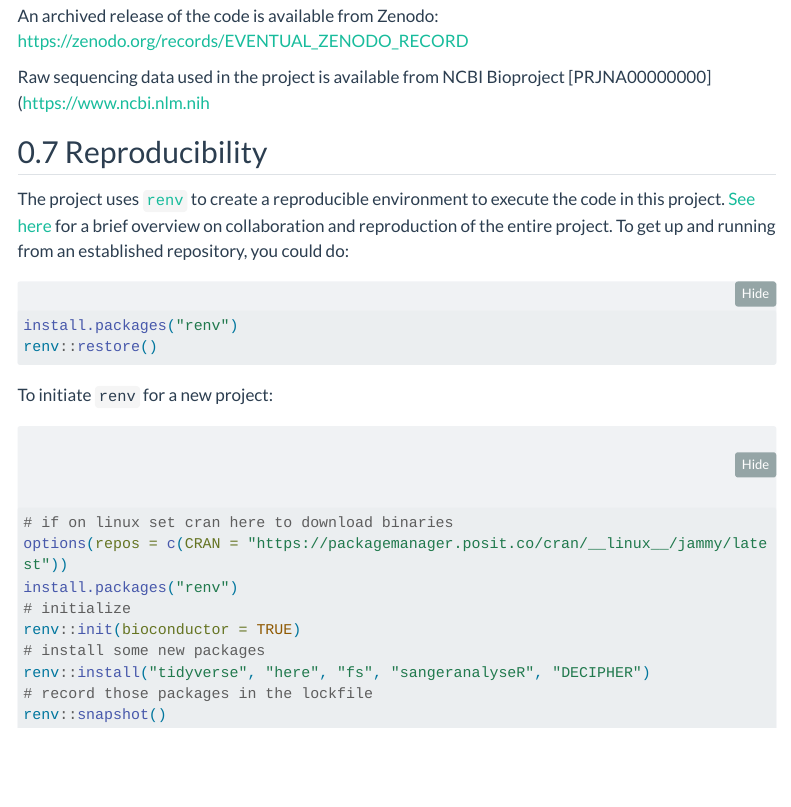
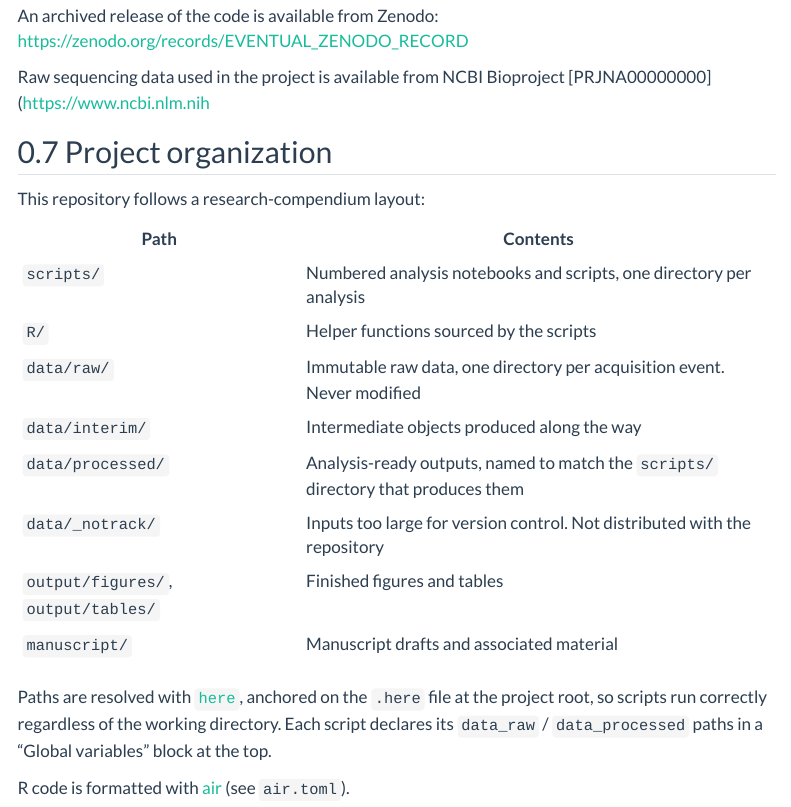
Before and after one commit to slhogle/duckweedSynCom, a Quarto document (index.qmd): the page in a window 1100 px wide, from 3610 px down. Rendered offline with R 4.5, knitr and Pandoc in place of Quarto, with nearby package versions; some code elsewhere in the file could not run offline; menus at the side of the page are left out; long lines of code are wrapped.

Commit message:
docs: update index.qmd and README for the new layout
index.qmd:
- repoint the sangeranalyseR code link at scripts/01_bac_taxonomy_sanger_16S/.
  It links to GitHub rather than as a site cross-reference, because that file
  is now a plain .R script and is not rendered as a page.
- replace the renv section with a Project organization table describing the
  research-compendium layout and the here/air conventions
- drop the trailing scaffolding chunk, which created placeholder data/X/Y01
  and R/A/B02 directories that were never part of this project and that
  contradict the new layout

README.md:
- fill in the GHUSERNAME/REPOSITORYNAME placeholders with slhogle/duckweedSynCom

The truncated NCBI BioProject sentence is left as-is in both files; the
accession is not yet known.

````diff
--- a/index.qmd
+++ b/index.qmd
@@ -131,28 +131,25 @@ An archived release of the code is available from Zenodo: <https://zenodo.org/re
 
 Raw sequencing data used in the project is available from NCBI Bioproject [PRJNA00000000](https://www.ncbi.nlm.nih
 
-## Reproducibility
+## Project organization
 
-The project uses [`renv`](https://rstudio.github.io/renv/index.html) to create a reproducible environment to execute the code in this project. [See here](https://rstudio.github.io/renv/articles/renv.html#collaboration) for a brief overview on collaboration and reproduction of the entire project.
-To get up and running from an established repository, you could do:
+This repository follows a research-compendium layout:
 
-``` r
-install.packages("renv")
-renv::restore()
-```
+| Path | Contents |
+|------|----------|
+| `scripts/` | Numbered analysis notebooks and scripts, one directory per analysis |
+| `R/` | Helper functions sourced by the scripts |
+| `data/raw/` | Immutable raw data, one directory per acquisition event. Never modified |
+| `data/interim/` | Intermediate objects produced along the way |
+| `data/processed/` | Analysis-ready outputs, named to match the `scripts/` directory that produces them |
+| `data/_notrack/` | Inputs too large for version control. Not distributed with the repository |
+| `output/figures/`, `output/tables/` | Finished figures and tables |
+| `manuscript/` | Manuscript drafts and associated material |
 
-To initiate `renv` for a new project:
+Paths are resolved with [`here`](https://here.r-lib.org/), anchored on the
+`.here` file at the project root, so scripts run correctly regardless of the
+working directory. Each script declares its `data_raw` / `data_processed`
+paths in a "Global variables" block at the top.
 
-``` r
-# if on linux set cran here to download binaries
-options(repos = c(CRAN = "https://packagemanager.posit.co/cran/__linux__/jammy/latest"))
-install.packages("renv")
-# initialize
-renv::init(bioconductor = TRUE)
-# install some new packages
-renv::install("tidyverse", "here", "fs", "sangeranalyseR", "DECIPHER")
-# record those packages in the lockfile
-renv::snapshot()
-```
-
-```{r}
+R code is formatted with [air](https://posit-dev.github.io/air/) (see
+`air.toml`).
````
Also changed, not shown: README.md, index.qmd (34 more changed lines).
